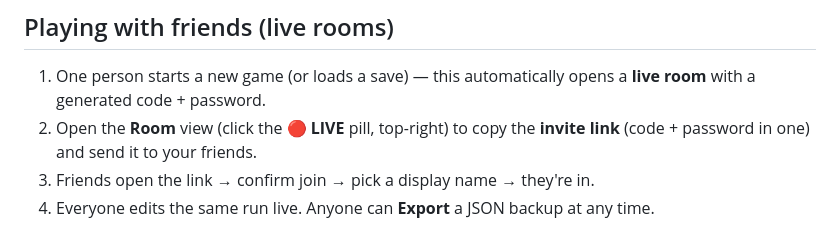
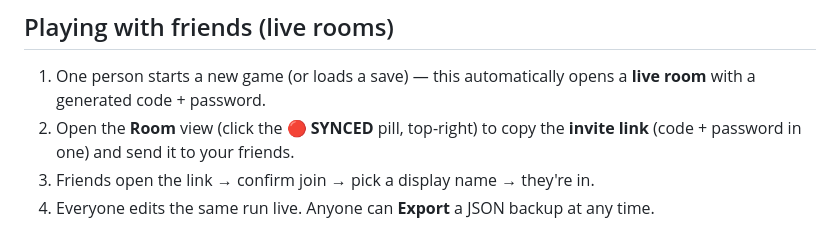
Before and after one commit to ZytechTV/SoulLinkTracker, a Markdown page: README.md, the part around the change. Drawn GitHub-style.

Commit message:
Update instructions for opening the Room view

```diff
--- a/README.md
+++ b/README.md
@@ -41,7 +41,7 @@ the top-right).
 
 1. One person starts a new game (or loads a save) — this automatically opens a
    **live room** with a generated code + password.
-2. Open the **Room** view (click the 🔴 **LIVE** pill, top-right) to copy the
+2. Open the **Room** view (click the 🔴 **SYNCED** pill, top-right) to copy the
    **invite link** (code + password in one) and send it to your friends.
 3. Friends open the link → confirm join → pick a display name → they're in.
 4. Everyone edits the same run live. Anyone can **Export** a JSON backup at any time.
```
